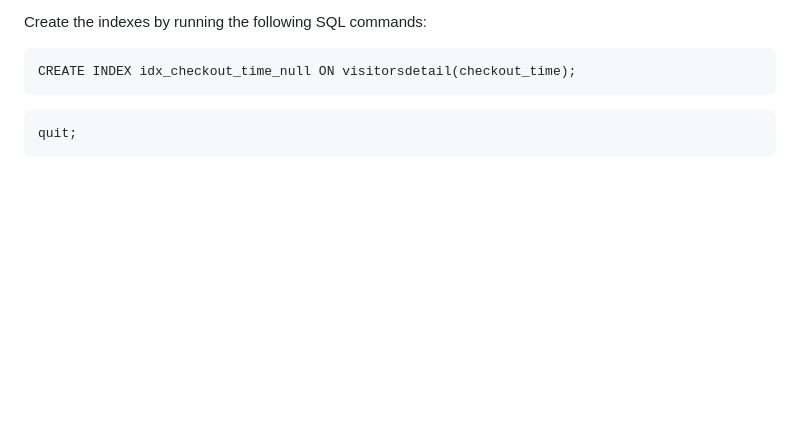
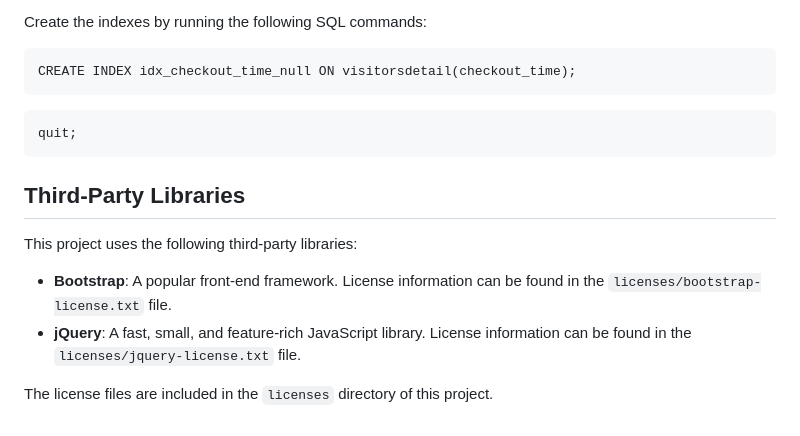
Before and after one commit to mishravk79/visitorinout, a Markdown page: README.md, the part around the change. Drawn GitHub-style; blank space fills up the shorter version.

````diff
--- a/README.md
+++ b/README.md
@@ -328,3 +328,15 @@ CREATE INDEX idx_checkout_time_null ON visitorsdetail(checkout_time);
 ```
 quit;
 ```
+
+
+
+
+## Third-Party Libraries
+
+This project uses the following third-party libraries:
+
+- **Bootstrap**: A popular front-end framework. License information can be found in the `licenses/bootstrap-license.txt` file.
+- **jQuery**: A fast, small, and feature-rich JavaScript library. License information can be found in the `licenses/jquery-license.txt` file.
+
+The license files are included in the `licenses` directory of this project.
````
